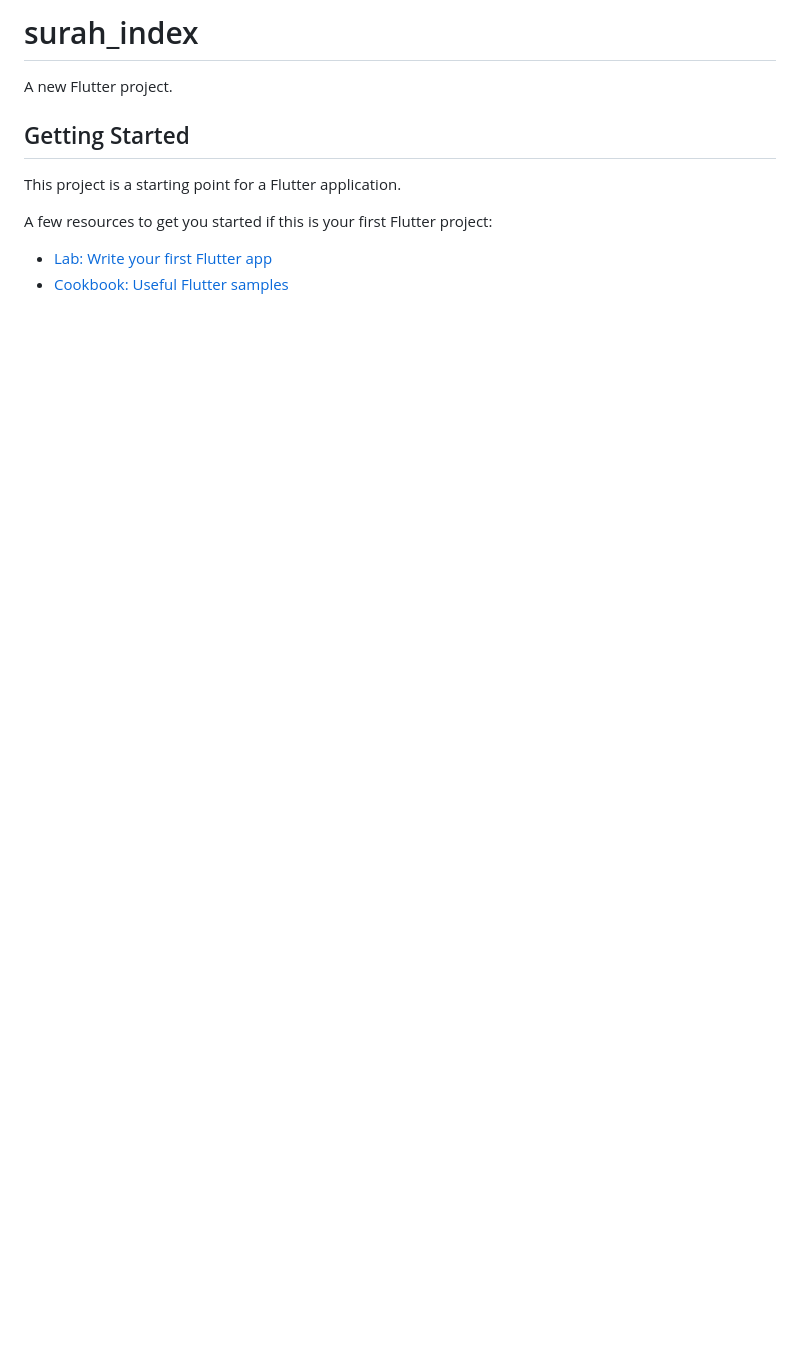
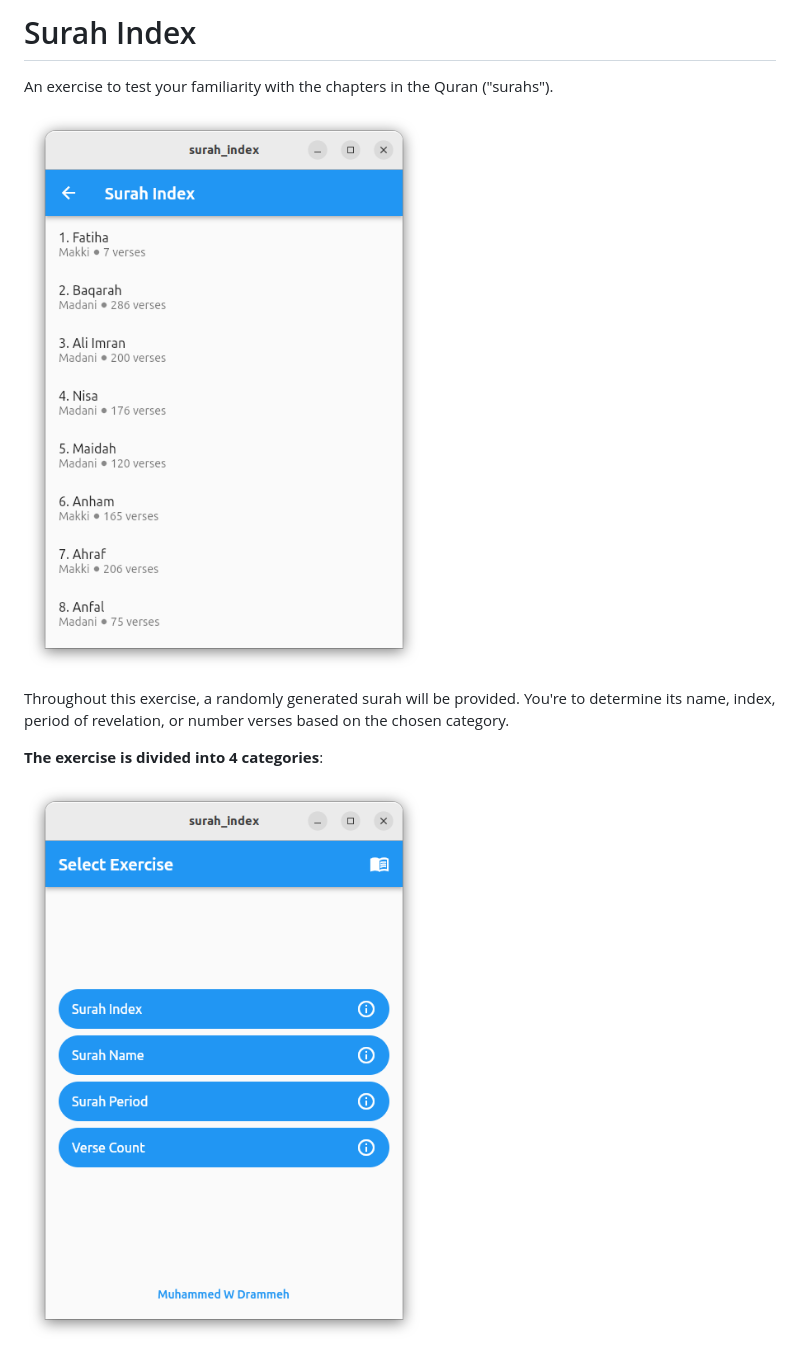
Before and after one commit to wdrammeh/surah_index, a Markdown page: README.md, the part around the change printed below. Drawn GitHub-style; pictures changed too: docs/img/surah_index_home.png (added), docs/img/surah_index_learn.png (added); blank space fills up the shorter version.

```diff
--- a/README.md
+++ b/README.md
@@ -1,13 +1,12 @@
-# surah_index
+# Surah Index
 
-A new Flutter project.
+An exercise to test your familiarity with the chapters in the Quran ("surahs").
 
-## Getting Started
+![](docs/img/surah_index_learn.png)
 
-This project is a starting point for a Flutter application.
+Throughout this exercise, a randomly generated surah will be provided. You're to determine its name, index, period of revelation, or number verses based on the chosen category.
 
-A few resources to get you started if this is your first Flutter project:
+**The exercise is divided into 4 categories**:
 
-- [Lab: Write your first Flutter app](https://docs.flutter.dev/get-started/codelab)
-- [Cookbook: Useful Flutter samples](https://docs.flutter.dev/cookbook)
+![](docs/img/surah_index_home.png)
 
```
Also changed, not shown: other parts of README.md (+23 -3 lines), docs/img/surah_index_index.png (added), docs/img/surah_index_name.png (added), docs/img/surah_index_period.png (added), docs/img/surah_index_verses.png (added).
